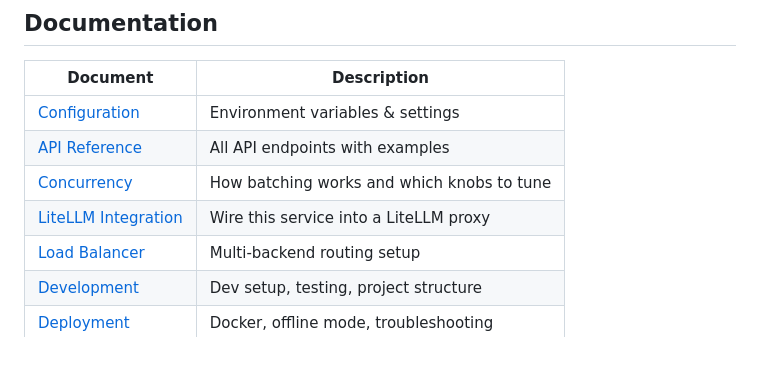
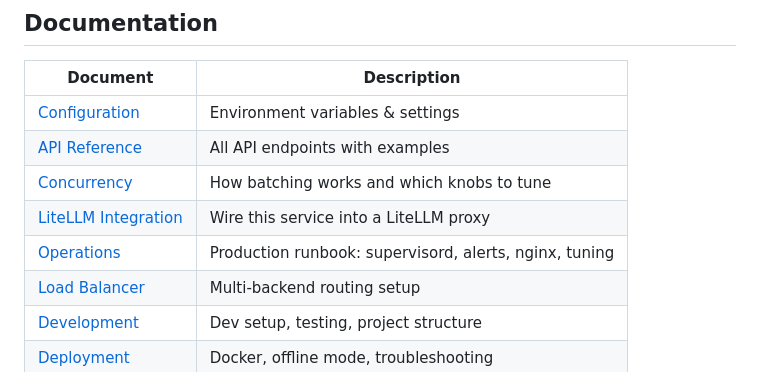
Before and after one commit to RadteamBaoDA/reranker-serve, a Markdown page: README.md, the part around the change. Rendered like a GitHub page.

Commit message:
docs: link operations.md from README

```diff
--- a/README.md
+++ b/README.md
@@ -169,6 +169,7 @@ See [Configuration Reference](docs/configuration.md) for all options.
 | [API Reference](docs/api-reference.md) | All API endpoints with examples |
 | [Concurrency](docs/concurrency.md) | How batching works and which knobs to tune |
 | [LiteLLM Integration](docs/integrations/litellm.md) | Wire this service into a LiteLLM proxy |
+| [Operations](docs/operations.md) | Production runbook: supervisord, alerts, nginx, tuning |
 | [Load Balancer](docs/load-balancer.md) | Multi-backend routing setup |
 | [Development](docs/development.md) | Dev setup, testing, project structure |
 | [Deployment](docs/deployment.md) | Docker, offline mode, troubleshooting |
```
